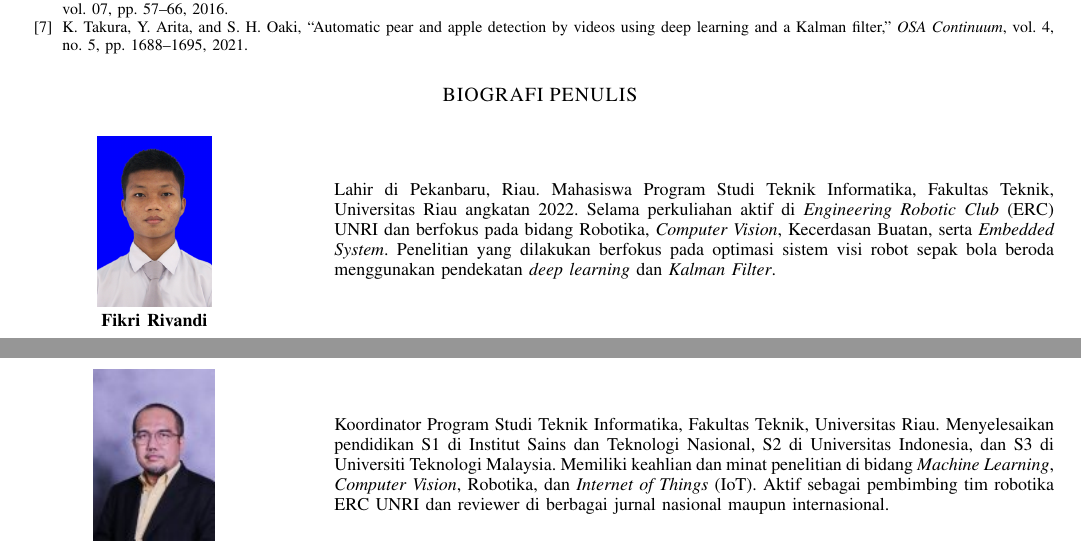
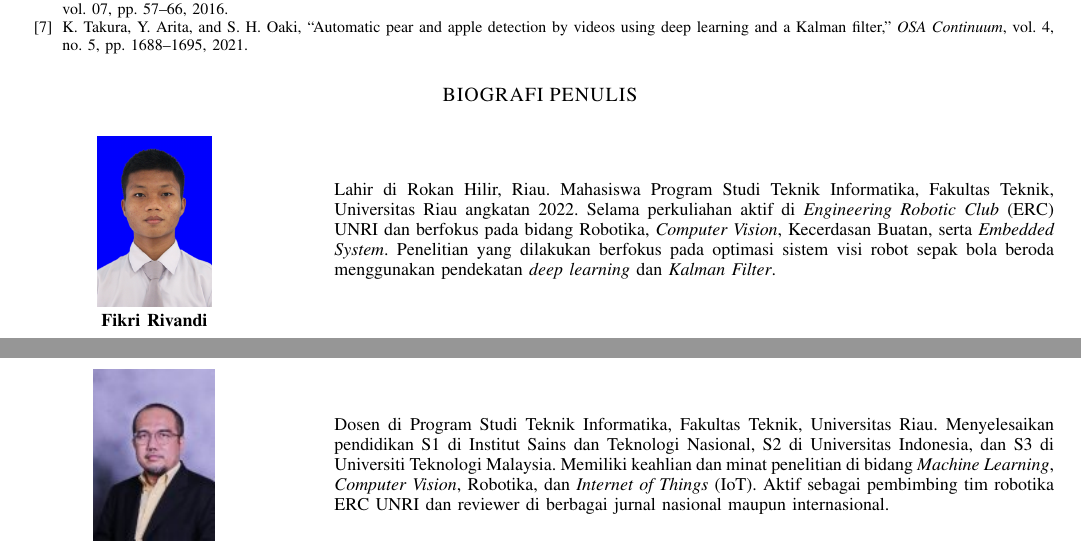
Before and after one commit to freack21/myTA, a LaTeX paper (laporan/artikel/main.tex): two parts of pages 4 and 5 of 5, joined at a grey line, cut so that both start at the same text. Compiled offline with pdfLaTeX.

Commit message:
artikel done

```diff
--- a/laporan/artikel/main.tex
+++ b/laporan/artikel/main.tex
@@ -192,7 +192,7 @@ Untuk pengembangan selanjutnya, disarankan menggunakan perangkat \textit{edge co
 \hfill
 \begin{minipage}{0.7\textwidth}
     \small
-    Lahir di Pekanbaru, Riau. Mahasiswa Program Studi Teknik Informatika, Fakultas Teknik, Universitas Riau angkatan 2022. Selama perkuliahan aktif di \textit{Engineering Robotic Club} (ERC) UNRI dan berfokus pada bidang Robotika, \textit{Computer Vision}, Kecerdasan Buatan, serta \textit{Embedded System}. Penelitian yang dilakukan berfokus pada optimasi sistem visi robot sepak bola beroda menggunakan pendekatan \textit{deep learning} dan \textit{Kalman Filter}.
+    Lahir di Rokan Hilir, Riau. Mahasiswa Program Studi Teknik Informatika, Fakultas Teknik, Universitas Riau angkatan 2022. Selama perkuliahan aktif di \textit{Engineering Robotic Club} (ERC) UNRI dan berfokus pada bidang Robotika, \textit{Computer Vision}, Kecerdasan Buatan, serta \textit{Embedded System}. Penelitian yang dilakukan berfokus pada optimasi sistem visi robot sepak bola beroda menggunakan pendekatan \textit{deep learning} dan \textit{Kalman Filter}.
 \end{minipage}
 
 \vspace{1cm}
@@ -206,7 +206,7 @@ Untuk pengembangan selanjutnya, disarankan menggunakan perangkat \textit{edge co
 \hfill
 \begin{minipage}{0.7\textwidth}
     \small
-    Koordinator Program Studi Teknik Informatika, Fakultas Teknik, Universitas Riau. Menyelesaikan pendidikan S1 di Institut Sains dan Teknologi Nasional, S2 di Universitas Indonesia, dan S3 di Universiti Teknologi Malaysia. Memiliki keahlian dan minat penelitian di bidang \textit{Machine Learning}, \textit{Computer Vision}, Robotika, dan \textit{Internet of Things} (IoT). Aktif sebagai pembimbing tim robotika ERC UNRI dan reviewer di berbagai jurnal nasional maupun internasional.
+    Dosen di Program Studi Teknik Informatika, Fakultas Teknik, Universitas Riau. Menyelesaikan pendidikan S1 di Institut Sains dan Teknologi Nasional, S2 di Universitas Indonesia, dan S3 di Universiti Teknologi Malaysia. Memiliki keahlian dan minat penelitian di bidang \textit{Machine Learning}, \textit{Computer Vision}, Robotika, dan \textit{Internet of Things} (IoT). Aktif sebagai pembimbing tim robotika ERC UNRI dan reviewer di berbagai jurnal nasional maupun internasional.
 \end{minipage}
 
 \end{document}
```
Also changed, not shown: laporan/artikel.pdf.
